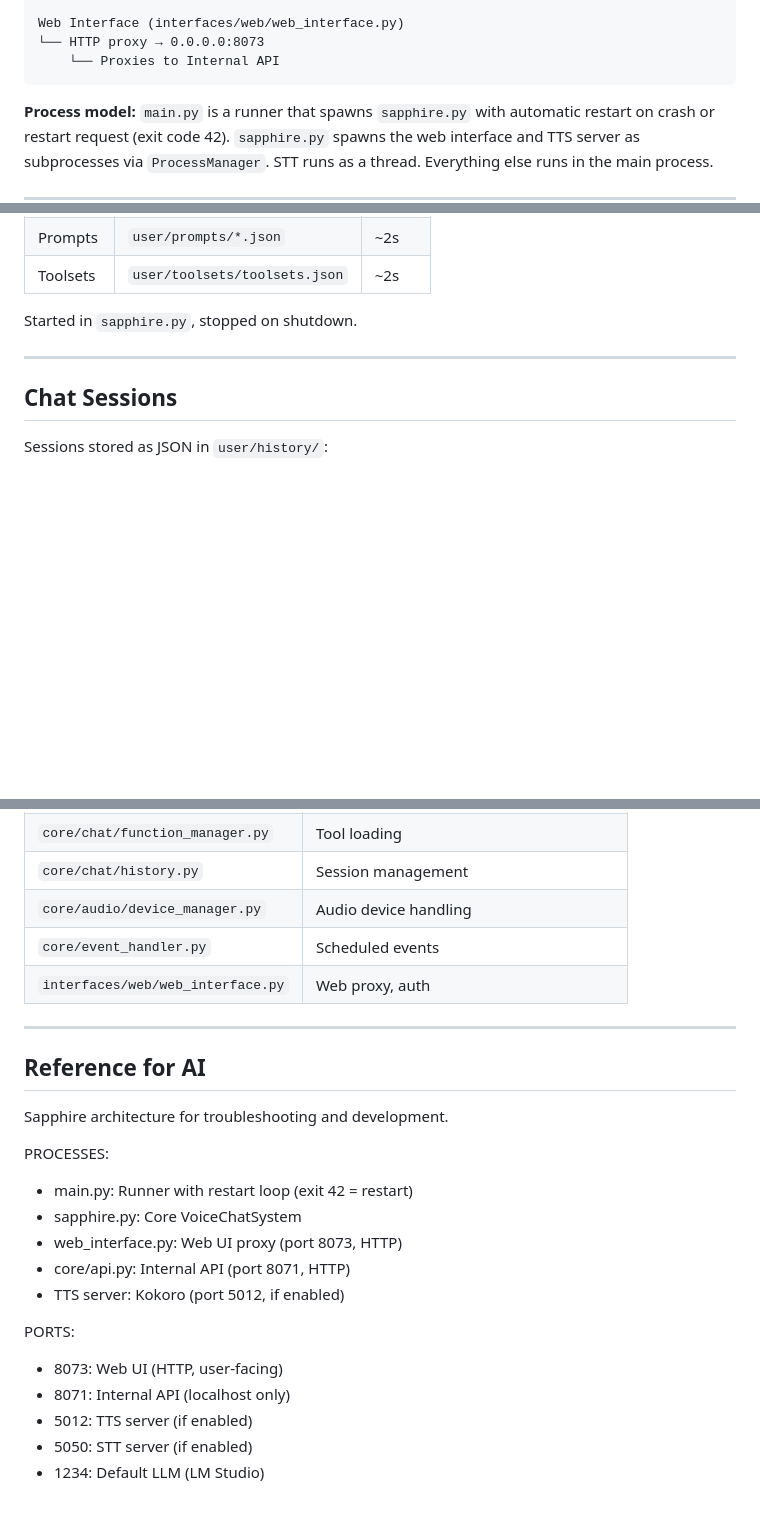
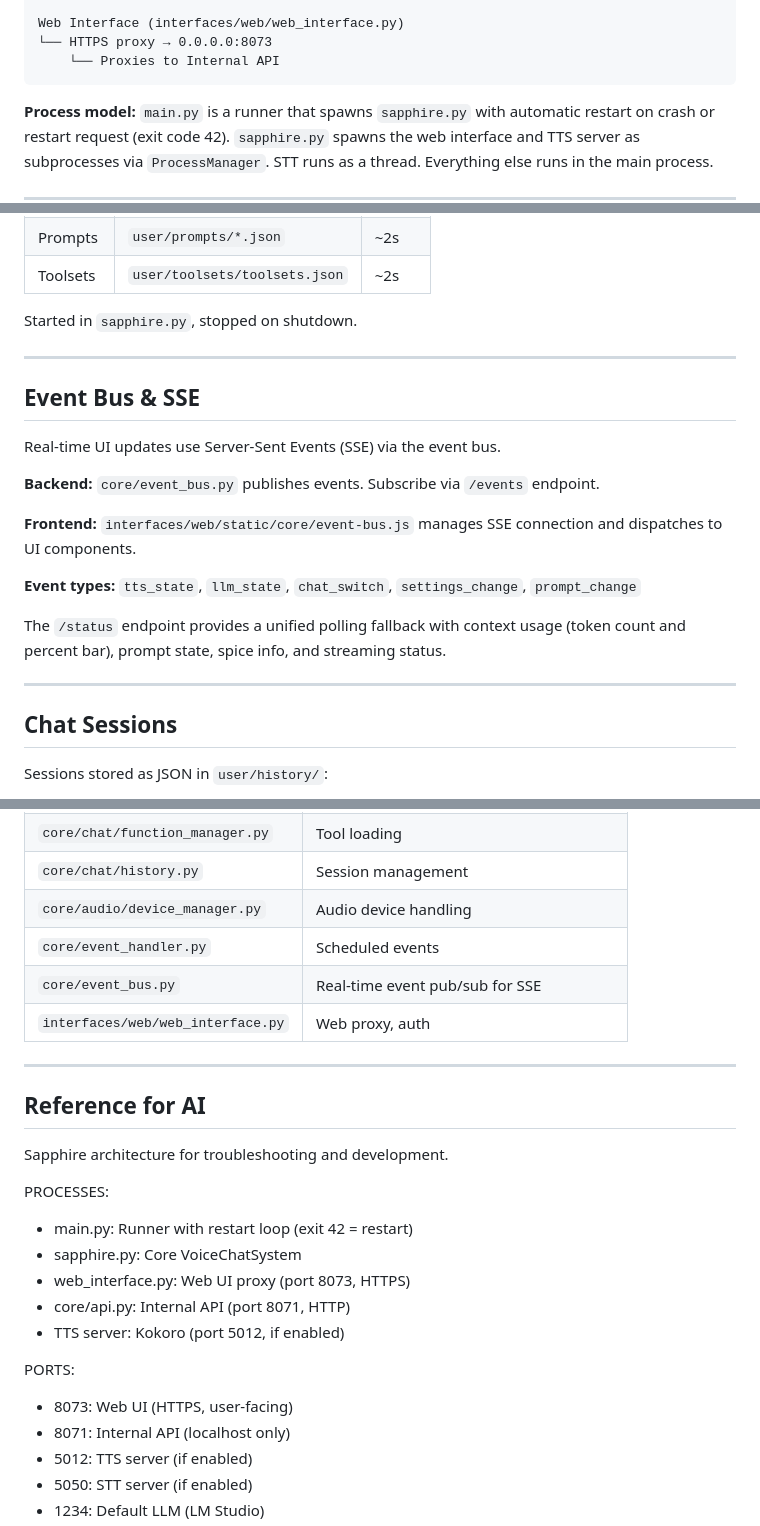
Before and after one commit to codemaker1023/sapphire_ai_agent, a Markdown page: docs/TECHNICAL.md, 3 parts joined by grey strips. Rendered like a GitHub page; blank space fills up the shorter version.

Commit message:
docs - minor updates to TECHNICAL.md

````diff
--- a/docs/TECHNICAL.md
+++ b/docs/TECHNICAL.md
@@ -21,7 +21,7 @@ main.py (runner with restart loop)
     └── Event Scheduler (core/event_handler.py)
 
 Web Interface (interfaces/web/web_interface.py)
-└── HTTP proxy → 0.0.0.0:8073
+└── HTTPS proxy → 0.0.0.0:8073
     └── Proxies to Internal API
 ```
 
@@ -233,6 +233,20 @@ Started in `sapphire.py`, stopped on shutdown.
 
 ---
 
+## Event Bus & SSE
+
+Real-time UI updates use Server-Sent Events (SSE) via the event bus.
+
+**Backend:** `core/event_bus.py` publishes events. Subscribe via `/events` endpoint.
+
+**Frontend:** `interfaces/web/static/core/event-bus.js` manages SSE connection and dispatches to UI components.
+
+**Event types:** `tts_state`, `llm_state`, `chat_switch`, `settings_change`, `prompt_change`
+
+The `/status` endpoint provides a unified polling fallback with context usage (token count and percent bar), prompt state, spice info, and streaming status.
+
+---
+
 ## Chat Sessions
 
 Sessions stored as JSON in `user/history/`:
@@ -310,6 +326,7 @@ See dedicated docs:
 | `core/chat/history.py` | Session management |
 | `core/audio/device_manager.py` | Audio device handling |
 | `core/event_handler.py` | Scheduled events |
+| `core/event_bus.py` | Real-time event pub/sub for SSE |
 | `interfaces/web/web_interface.py` | Web proxy, auth |
 
 ---
@@ -321,12 +338,12 @@ Sapphire architecture for troubleshooting and development.
 PROCESSES:
 - main.py: Runner with restart loop (exit 42 = restart)
 - sapphire.py: Core VoiceChatSystem
-- web_interface.py: Web UI proxy (port 8073, HTTP)
+- web_interface.py: Web UI proxy (port 8073, HTTPS)
 - core/api.py: Internal API (port 8071, HTTP)
 - TTS server: Kokoro (port 5012, if enabled)
 
 PORTS:
-- 8073: Web UI (HTTP, user-facing)
+- 8073: Web UI (HTTPS, user-facing)
 - 8071: Internal API (localhost only)
 - 5012: TTS server (if enabled)
 - 5050: STT server (if enabled)
````
Also changed, not shown: other parts of docs/TECHNICAL.md (+4 -2 lines).
